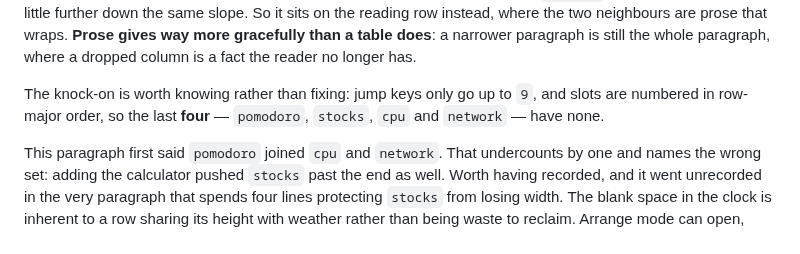
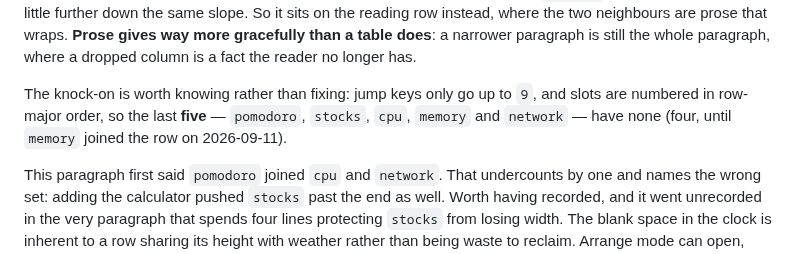
Before and after one commit to jchultarsky/mirador, a Markdown page: CLAUDE.md, the part around the change. Rendered like a GitHub page.

```diff
--- a/CLAUDE.md
+++ b/CLAUDE.md
@@ -1139,8 +1139,9 @@ narrower paragraph is still the whole paragraph, where a dropped column is a
 fact the reader no longer has.
 
 The knock-on is worth knowing rather than fixing: jump keys only go up to `9`,
-and slots are numbered in row-major order, so the last **four** — `pomodoro`,
-`stocks`, `cpu` and `network` — have none.
+and slots are numbered in row-major order, so the last **five** — `pomodoro`,
+`stocks`, `cpu`, `memory` and `network` — have none (four, until `memory`
+joined the row on 2026-09-11).
 
 This paragraph first said `pomodoro` joined `cpu` and `network`. That undercounts
 by one and names the wrong set: adding the calculator pushed `stocks` past the
```
Also changed, not shown: README.md (+2 -2 lines), docs/demo.gif, 1 other file.
